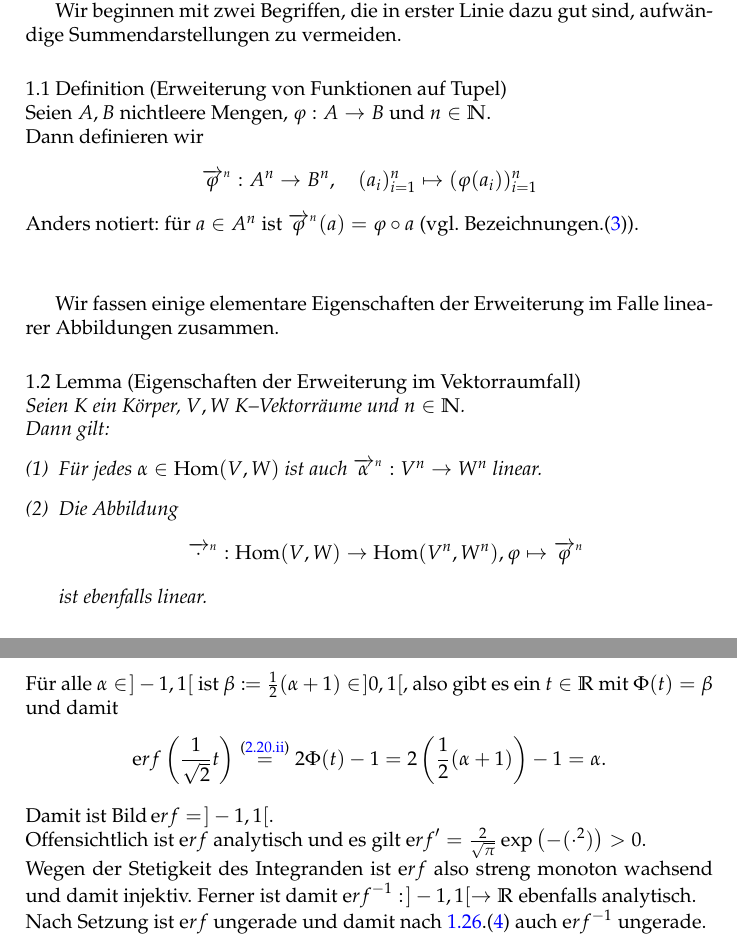
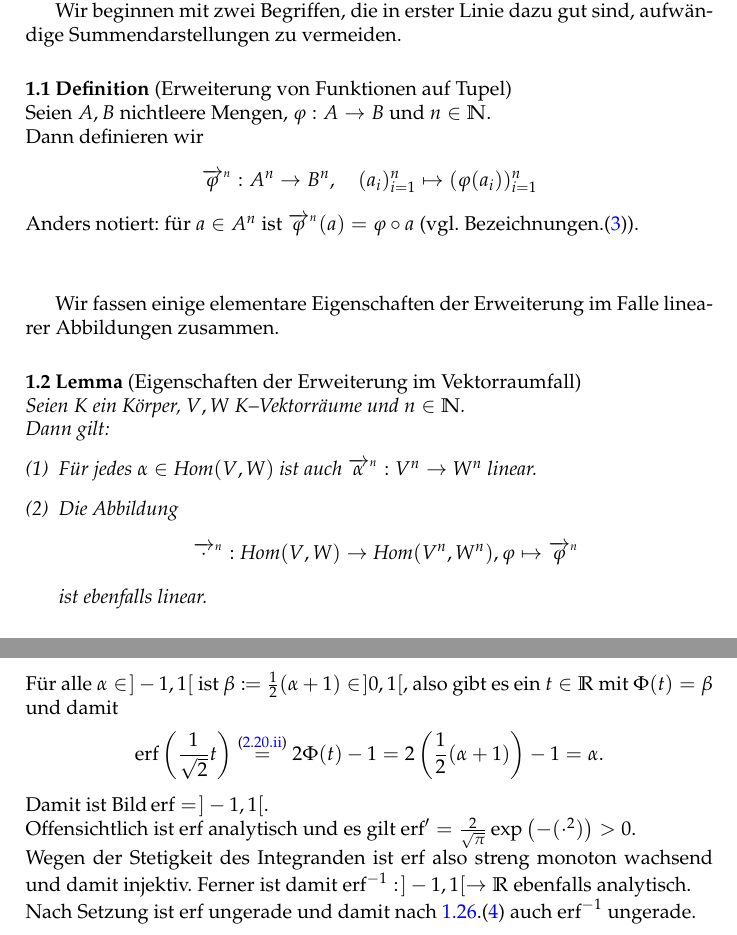
Before and after one commit to nikitaDanilenko/diploma-thesis, a LaTeX thesis (Diplom.tex, which reads MathKernel.tex, Theorems.tex): two parts of pages 8 and 58 of 117, joined at a grey line, cut so that both start at the same text. Compiled offline with pdfLaTeX.

Commit message:
Fix styling

```diff
--- a/MathKernel.tex
+++ b/MathKernel.tex
@@ -84,23 +84,8 @@
 
 \newcommand{\opnorm}[3]{\left\|#1\right\|_{\scriptscriptstyle{#2 \rightarrow #3}}}
 
-% Puts [] around the argument
-\newcommand{\klasse}[1]{\left[#1\right]}
-
 % Simplifies the \lim command
 \newcommand{\Limes}[2]{\underset{#1\to #2}{\lim}}
-
-% limsup
-\newcommand{\Lims}[2]{\underset{#1\to #2}{\overline{\lim}}}
-
-% liminf
-\newcommand{\Limi}[2]{\underset{#1\to #2}{\underline{\lim}}}
-
-% lim from below
-\newcommand{\Limup}[2]{\underset{#1\nearrow #2}{\lim}}
-
-% lim from above
-\newcommand{\Limdown}[2]{\underset{#1\searrow #2}{\lim}}
 
 % creates a paragraph
 \newcommand{\absatz}{\hfill \medskip \newline}
@@ -112,63 +97,19 @@
 \newcommand{\id}{\text{id}\,}
 
 % Abbreviations
-\newcommand{\Def}{\mathop{\rm Def}\nolimits}    % domain
 
-\newcommand{\Kern}   {\mathop{\rm Kern}\nolimits}   % kernel
-\newcommand{\Bild}   {\mathop{\rm Bild}\nolimits}   % range
-\newcommand{\Spur}   {\mathop{\rm Spur}\nolimits}   % trace
-\newcommand{\Inn}    {\mathop{\rm int}\nolimits}    % interior
-\newcommand{\Syl}    {\mathop{\rm Syl}\nolimits}    % sylow groups
-\newcommand{\minpol} {\mathop{\rm minPol}\nolimits} % minimal polynomial
-\newcommand{\charpol}{\mathop{\rm charPol}\nolimits}% characteristic polynomial
-\newcommand{\chark}  {\mathop{\rm char}\nolimits}   % characteristic (rings)
-\newcommand{\grad}   {\mathop{\rm grad}\nolimits}   % degree
-\newcommand{\sgn}    {\mathop{\rm sgn}\nolimits}    % sign
-\newcommand{\Pot}    {\mathop{\rm Pot}\nolimits}    % power set
-\newcommand{\End}    {\mathop{\rm End}\nolimits}    % endomorphisms
-\newcommand{\Aut}    {\mathop{\rm Aut}\nolimits}    % automorphisms
-\newcommand{\Hom}    {\mathop{\rm Hom}\nolimits}    % homomorphisms
-\newcommand{\Epi}    {\mathop{\rm Epi}\nolimits}    % epimorphisms
-\newcommand{\Mon}    {\mathop{\rm Mon}\nolimits}    % monomorphisms
-\newcommand{\Iso}    {\mathop{\rm Iso}\nolimits}    % isomorphisms
-\newcommand{\Fix}    {\mathop{\rm Fix}\nolimits}    % fix point set
-\newcommand{\Inv}    {\mathop{\rm Inv}\nolimits}    % units
-\newcommand{\ggt}    {\mathop{\rm ggT}\nolimits}    % greatest common divisor
-\newcommand{\kgv}    {\mathop{\rm kgV}\nolimits}    % least common multiple
-\newcommand{\inv}    {^{-1}}                        % to the power of -1
-\newcommand{\ord}    {\mathop{\rm ord}\nolimits}    % degree of a group element
-\newcommand{\Gal}    {\mathop{\rm Gal}\nolimits}    % galois group
-\newcommand{\Mat}    {\mathop{\rm Mat}\nolimits}
-\newcommand{\Umg}    {\mathop{\rm Umg}\nolimits}
-\newcommand{\pr}     {\mathop{\rm pr}\nolimits}
-\newcommand{\spann}  {\mathop{\rm span}\nolimits}
-\newcommand{\conv}   {\mathop{\rm conv}\nolimits}
-%induction stuff
-\newcommand{\ia}{\textsl{Induktionsanker:}}
-\newcommand{\iv}{\textsl{Induktionsannahme:}}
-\newcommand{\is}{\textsl{Induktionsschritt:}}
+\newcommand{\Kern}   {\mathop{\textrm{Kern}}\nolimits}   % kernel
+\newcommand{\Bild}   {\mathop{\textrm{Bild}}\nolimits}   % range
+\newcommand{\Inn}    {\mathop{\textrm{int}}\nolimits}    % interior
+\newcommand{\sgn}    {\mathop{\textrm{sgn}}\nolimits}    % sign
+\newcommand{\Pot}    {\mathop{\textrm{Pot}}\nolimits}    % power set
+\newcommand{\Hom}    {\mathop{\textrm{Hom}}\nolimits}    % homomorphisms
+\newcommand{\Inv}    {\mathop{\textrm{Inv}}\nolimits}    % units
+\newcommand{\inv}    {^{-1}}                             % to the power of -1
+\newcommand{\Mat}    {\mathop{\textrm{Mat}}\nolimits}
+\newcommand{\pr}     {\mathop{\textrm{pr}}\nolimits}
 
-% "`=>"' and "`<="'
-\newcommand{\rueck}{\enquote{$\Leftarrow$}:}
-\newcommand{\hin}{\enquote{$\Rightarrow$}:}
-
-% same for subset and supset
-\newcommand{\teilmenge}{\enquote{$\subseteq$}:\\}
-\newcommand{\obermenge}{\enquote{$\supseteq$}:\\}
-
-% some common distributions (not common notation)
-\newcommand{\hyp}{\textsl{Hyp}} %hypergeometric
-\newcommand{\ber}{\textsl{Ber}} %Bernoulli
-\newcommand{\cau}{\textsl{Cau}} %Cauchy
-\newcommand{\bin}{\textsl{Bin}} %binomial
-\newcommand{\poi}{\textsl{Poi}} %Poisson
-\newcommand{\Var}{\textsl{Var}} %variance
-
-\newcommand{\erf}{\mathop{\textrm erf}\nolimits}
-
-% direct and orthogonal sum - if you find a single sign for this one, let
-% me know ;)
-\newcommand{\orth}{\text{\textcircled{$\bot$}}}
+\newcommand{\erf}{\mathop{\textrm{erf}}\nolimits}
 
 % litte shorter for single letters
 \newcommand{\mca}{\mathcal{A}}
@@ -231,15 +172,12 @@
 % \varepsilon looks great, but is way to long
 \newcommand{\eps}{\varepsilon}
 
-% tautology (quick and dirty)
-\newcommand{\tteq}{\dashv \vdash}
-
 % implication with extra space
 \newcommand{\folgt}{\, \Rightarrow \,}
 
 % creates two links to the same object, respecting the current value
 % (ref). For instance "\shortref{fig:figure}{Fig.}"' will create a blue
-% "`Fig. 1"', where both parts link to the figure.
+% "Fig. 1", where both parts link to the figure.
 \newcommand{\shortref}[2]{\hyperref[#1]{#2} \ref{#1}}
 
 % inner produkt in "langle"-notation.
@@ -281,6 +219,3 @@
 \newcommand{\restrict}[2]{#1\vrule_{{}_{\scriptstyle #2}}}
 
 \newcommand{\refclaim}[2]{\ref{#1}.(\ref{#2})}
-\newcommand{\refcl}[2]{\ref{#1}.({\ref{#1#2}})}
-
-\newcommand{\claim}[1]{\item \label{\thesection{#1}}}
--- a/Theorems.tex
+++ b/Theorems.tex
@@ -9,7 +9,7 @@
 {10pt}                  % Space below
 {\itshape}              % Body font
 {}                      % indent amount
-{\textbf}               % Theorem head font
+{\bfseries}             % Theorem head font
 {}                      % Punctuation after theorem head
 {\newline}              % space after theorem head
 {}                      % Theorem head spec
@@ -19,7 +19,7 @@
 {10pt}                  % Space below
 {}                      % Body font
 {}                      % indent amount
-{\textbf}               % Theorem head font
+{\bfseries}             % Theorem head font
 {}                      % Punctuation after theorem head
 {\newline}              % space after theorem head
 {}                      % Theorem head spec
```
Also changed, not shown: MathKernel.tex (2 more changed lines).
